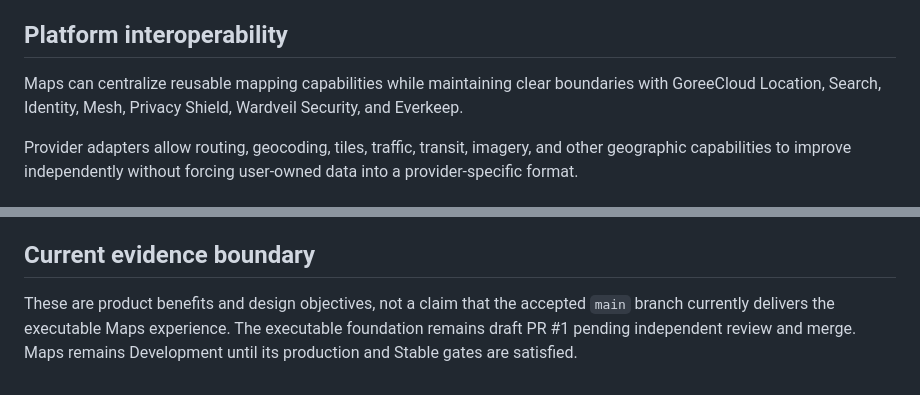
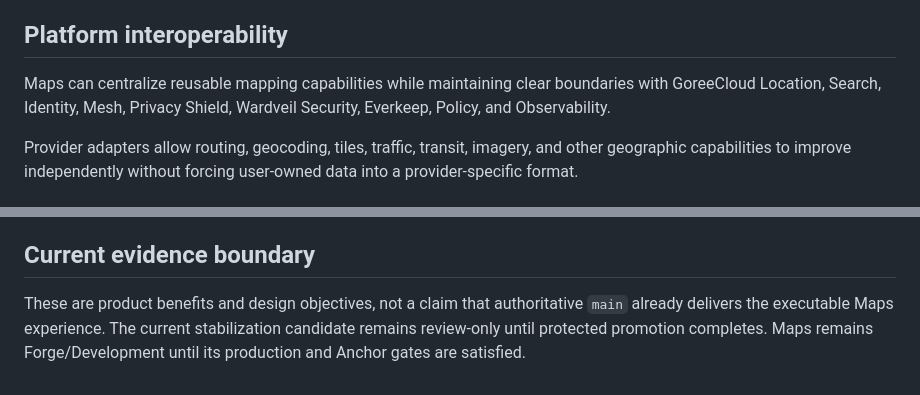
Before and after one commit to GoreeCloud/goreecloud-maps, a Markdown page: BENEFITS.md, 2 parts joined by grey strips. Drawn GitHub-style.

Commit message:
docs: align Maps benefits with current lifecycle

```diff
--- a/BENEFITS.md
+++ b/BENEFITS.md
@@ -26,7 +26,7 @@ A Glaze UI map-native composition can preserve the map as the primary spatial Ca
 
 ## Platform interoperability
 
-Maps can centralize reusable mapping capabilities while maintaining clear boundaries with GoreeCloud Location, Search, Identity, Mesh, Privacy Shield, Wardveil Security, and Everkeep.
+Maps can centralize reusable mapping capabilities while maintaining clear boundaries with GoreeCloud Location, Search, Identity, Mesh, Privacy Shield, Wardveil Security, Everkeep, Policy, and Observability.
 
 Provider adapters allow routing, geocoding, tiles, traffic, transit, imagery, and other geographic capabilities to improve independently without forcing user-owned data into a provider-specific format.
 
@@ -38,4 +38,4 @@ Everkeep-aligned export, backup, restore, preservation, and portability requirem
 
 ## Current evidence boundary
 
-These are product benefits and design objectives, not a claim that the accepted `main` branch currently delivers the executable Maps experience. The executable foundation remains draft PR #1 pending independent review and merge. Maps remains Development until its production and Stable gates are satisfied.
+These are product benefits and design objectives, not a claim that authoritative `main` already delivers the executable Maps experience. The current stabilization candidate remains review-only until protected promotion completes. Maps remains Forge/Development until its production and Anchor gates are satisfied.
```
